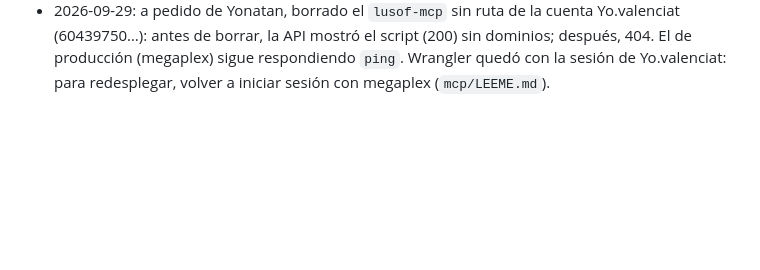
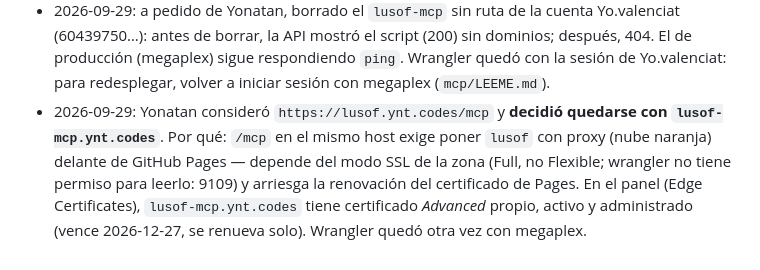
Before and after one commit to yvalenta/lusof, a Markdown page: tareas/2026-09-28-desplegar-mcp.md, the part around the change. Drawn GitHub-style; blank space fills up the shorter version.

Commit message:
tarea desplegar-mcp: queda lusof-mcp.ynt.codes (decisión de Yonatan frente a lusof.ynt.codes/mcp)
Co-Authored-By: Claude Opus 5.5 (1M context) <noreply@anthropic.com>

```diff
--- a/tareas/2026-09-28-desplegar-mcp.md
+++ b/tareas/2026-09-28-desplegar-mcp.md
@@ -59,3 +59,9 @@ salido (`mcp.lusof.ynt.codes` no resolvía; `agentes.mcp: null` a propósito). P
   (60439750…): antes de borrar, la API mostró el script (200) sin dominios; después, 404. El de
   producción (megaplex) sigue respondiendo `ping`. Wrangler quedó con la sesión de Yo.valenciat:
   para redesplegar, volver a iniciar sesión con megaplex (`mcp/LEEME.md`).
+- 2026-09-29: Yonatan consideró `https://lusof.ynt.codes/mcp` y **decidió quedarse con
+  `lusof-mcp.ynt.codes`**. Por qué: `/mcp` en el mismo host exige poner `lusof` con proxy (nube
+  naranja) delante de GitHub Pages — depende del modo SSL de la zona (Full, no Flexible; wrangler no
+  tiene permiso para leerlo: 9109) y arriesga la renovación del certificado de Pages. En el panel
+  (Edge Certificates), `lusof-mcp.ynt.codes` tiene certificado *Advanced* propio, activo y
+  administrado (vence 2026-12-27, se renueva solo). Wrangler quedó otra vez con megaplex.
```
